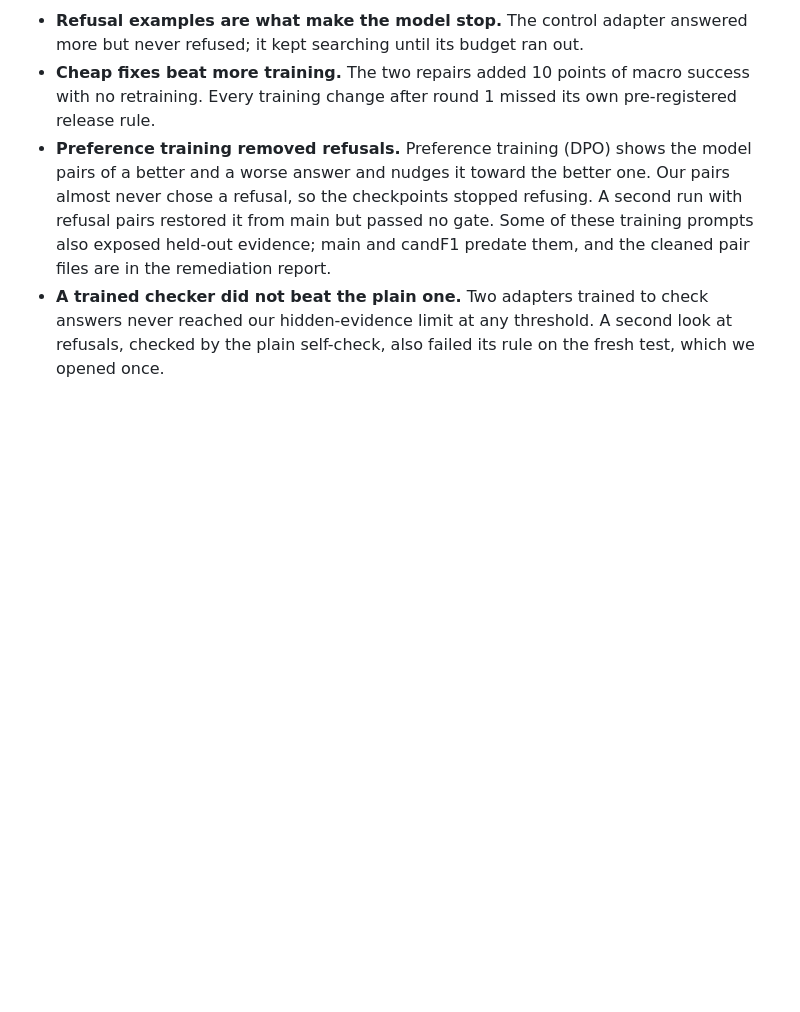
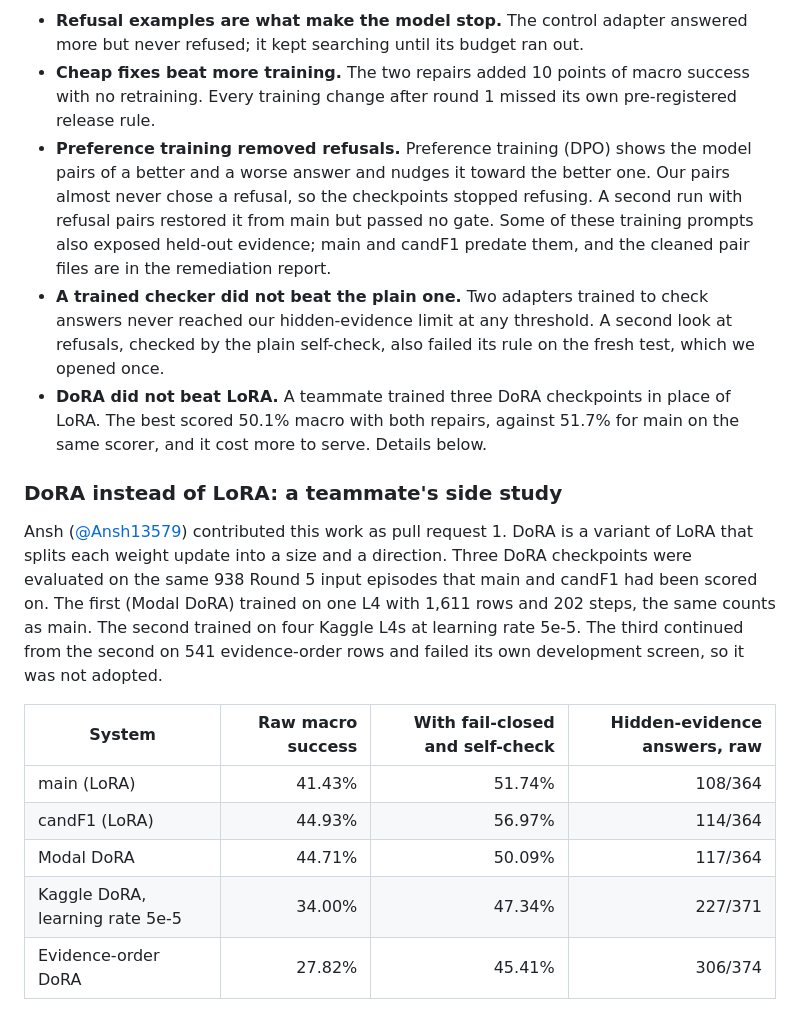
Before and after one commit to Bhaveshmeghwal21/against-the-safety, a Markdown page: article/ARTICLE.md, the part around one of its changes. Drawn GitHub-style; blank space fills up the shorter version.

```diff
--- a/article/ARTICLE.md
+++ b/article/ARTICLE.md
@@ -338,3 +338,17 @@ The Hindi gain is large. Correct, cited answers rose from 2% and 4% to 35%, and
 - **Cheap fixes beat more training.** The two repairs added 10 points of macro success with no retraining. Every training change after round 1 missed its own pre-registered release rule.
 - **Preference training removed refusals.** Preference training (DPO) shows the model pairs of a better and a worse answer and nudges it toward the better one. Our pairs almost never chose a refusal, so the checkpoints stopped refusing. A second run with refusal pairs restored it from main but passed no gate. Some of these training prompts also exposed held-out evidence; main and candF1 predate them, and the cleaned pair files are in the remediation report.
 - **A trained checker did not beat the plain one.** Two adapters trained to check answers never reached our hidden-evidence limit at any threshold. A second look at refusals, checked by the plain self-check, also failed its rule on the fresh test, which we opened once.
+- **DoRA did not beat LoRA.** A teammate trained three DoRA checkpoints in place of LoRA. The best scored 50.1% macro with both repairs, against 51.7% for main on the same scorer, and it cost more to serve. Details below.
+
+### DoRA instead of LoRA: a teammate's side study
+
+Ansh ([@Ansh13579](https://github.com/Ansh13579)) contributed this work as pull request 1. DoRA is a variant of LoRA that splits each weight update into a size and a direction. Three DoRA checkpoints were evaluated on the same 938 Round 5 input episodes that main and candF1 had been scored on. The first (Modal DoRA) trained on one L4 with 1,611 rows and 202 steps, the same counts as main. The second trained on four Kaggle L4s at learning rate 5e-5. The third continued from the second on 541 evidence-order rows and failed its own development screen, so it was not adopted.
+
+| System | Raw macro success | With fail-closed and self-check | Hidden-evidence answers, raw |
+| --- | ---: | ---: | ---: |
+| main (LoRA) | 41.43% | 51.74% | 108/364 |
+| candF1 (LoRA) | 44.93% | 56.97% | 114/364 |
+| Modal DoRA | 44.71% | 50.09% | 117/364 |
+| Kaggle DoRA, learning rate 5e-5 | 34.00% | 47.34% | 227/371 |
+| Evidence-order DoRA | 27.82% | 45.41% | 306/374 |
+
```
Also changed, not shown: other parts of article/ARTICLE.md (+8 -1 lines), README.md (+3 -2 lines), docs/HISTORY.md (+9 -0 lines), docs/figures/png/dora_lora_cost_efficiency.png (added), docs/figures/png/dora_training_efficiency.png (added), docs/figures/png/rounds.png, 4 other files.
